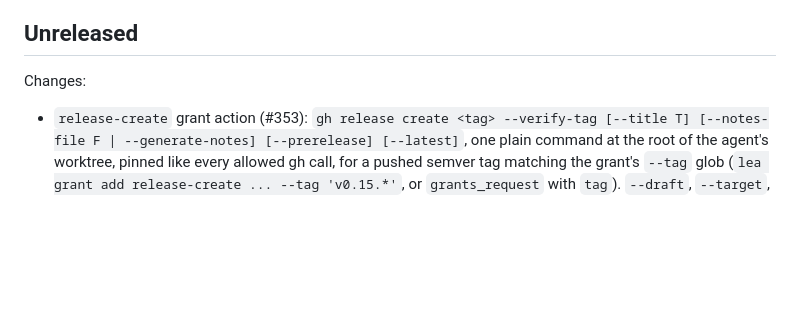
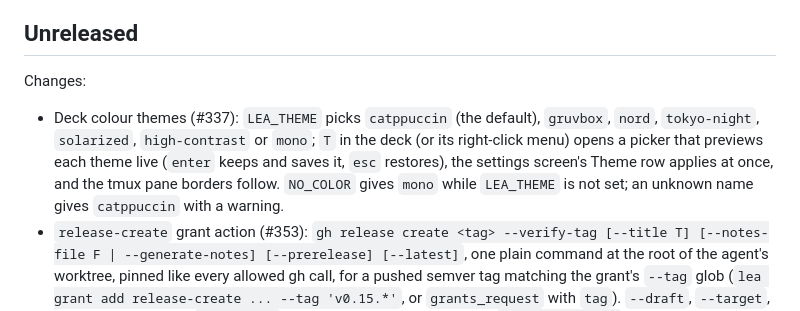
Before and after one commit to DavidGodefroid/lea, a Markdown page: CHANGELOG.md, the part around the change. Drawn GitHub-style; blank space fills up the shorter version.

Commit message:
docs(changelog): deck colour themes (#337)
Co-Authored-By: Claude Opus 5.5 (1M context) <noreply@anthropic.com>

```diff
--- a/CHANGELOG.md
+++ b/CHANGELOG.md
@@ -4,6 +4,11 @@
 
 Changes:
 
+- Deck colour themes (#337): `LEA_THEME` picks `catppuccin` (the default), `gruvbox`, `nord`,
+  `tokyo-night`, `solarized`, `high-contrast` or `mono`; `T` in the deck (or its right-click menu)
+  opens a picker that previews each theme live (`enter` keeps and saves it, `esc` restores), the
+  settings screen's Theme row applies at once, and the tmux pane borders follow. `NO_COLOR` gives
+  `mono` while `LEA_THEME` is not set; an unknown name gives `catppuccin` with a warning.
 - `release-create` grant action (#353): `gh release create <tag> --verify-tag [--title T]
   [--notes-file F | --generate-notes] [--prerelease] [--latest]`, one plain command at the root of
   the agent's worktree, pinned like every allowed gh call, for a pushed semver tag matching the
```
